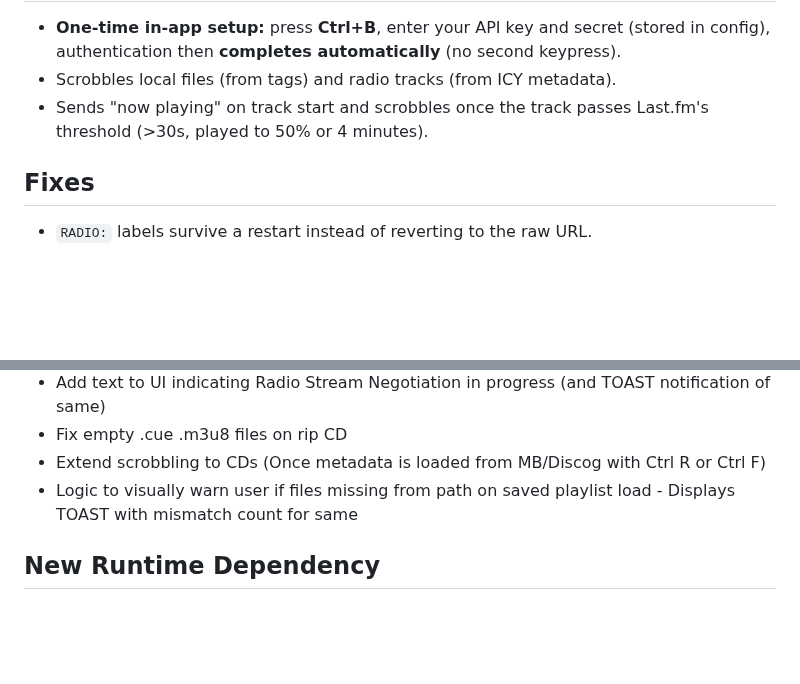
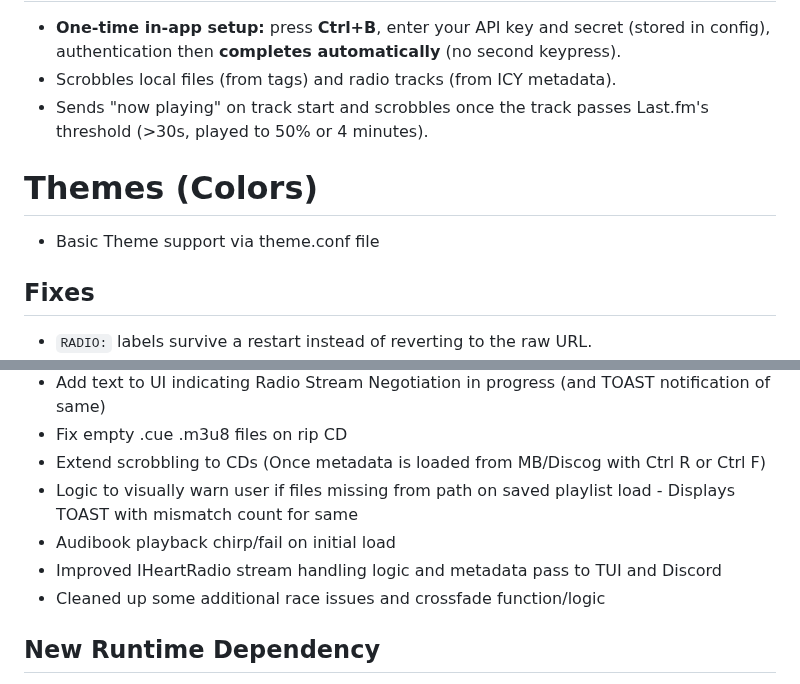
Before and after one commit to RadMageIRL/re-moct, a Markdown page: docs/README.md, 2 parts joined by grey strips. Rendered like a GitHub page; blank space fills up the shorter version.

```diff
--- a/docs/README.md
+++ b/docs/README.md
@@ -62,6 +62,9 @@ Scrobble both local files and radio to Last.fm.
 - Scrobbles local files (from tags) and radio tracks (from ICY metadata).
 - Sends "now playing" on track start and scrobbles once the track passes Last.fm's threshold (>30s, played to 50% or 4 minutes).
 
+# Themes (Colors)
+- Basic Theme support via theme.conf file
+
 ## Fixes
 
 - `RADIO:` labels survive a restart instead of reverting to the raw URL.
@@ -75,6 +78,9 @@ Scrobble both local files and radio to Last.fm.
 - Fix empty .cue .m3u8 files on rip CD
 - Extend scrobbling to CDs (Once metadata is loaded from MB/Discog with Ctrl R or Ctrl F)
 - Logic to visually warn user if files missing from path on saved playlist load - Displays TOAST with mismatch count for same
+- Audibook playback chirp/fail on initial load
+- Improved IHeartRadio stream handling logic and metadata pass to TUI and Discord
+- Cleaned up some additional race issues and crossfade function/logic
 
 ## New Runtime Dependency
 
```
